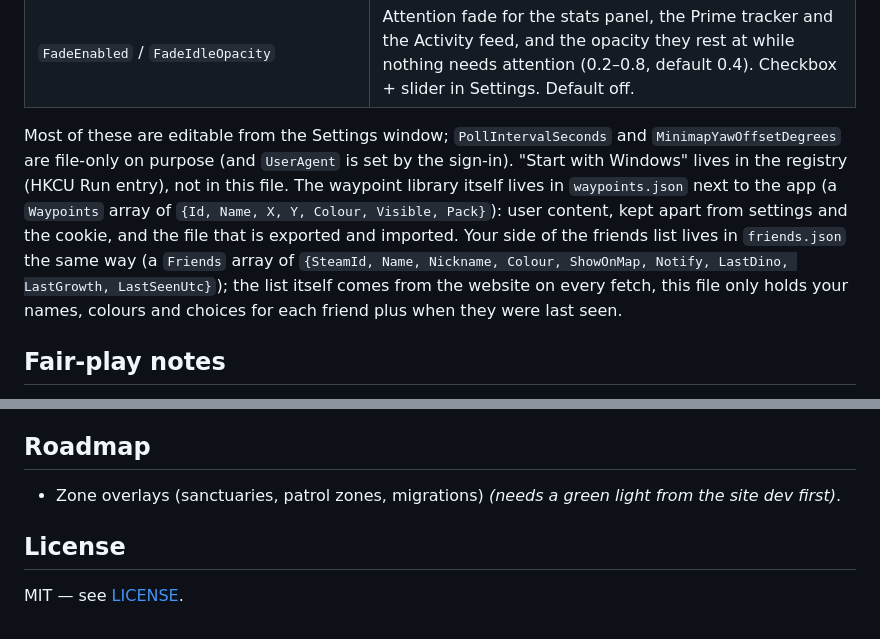
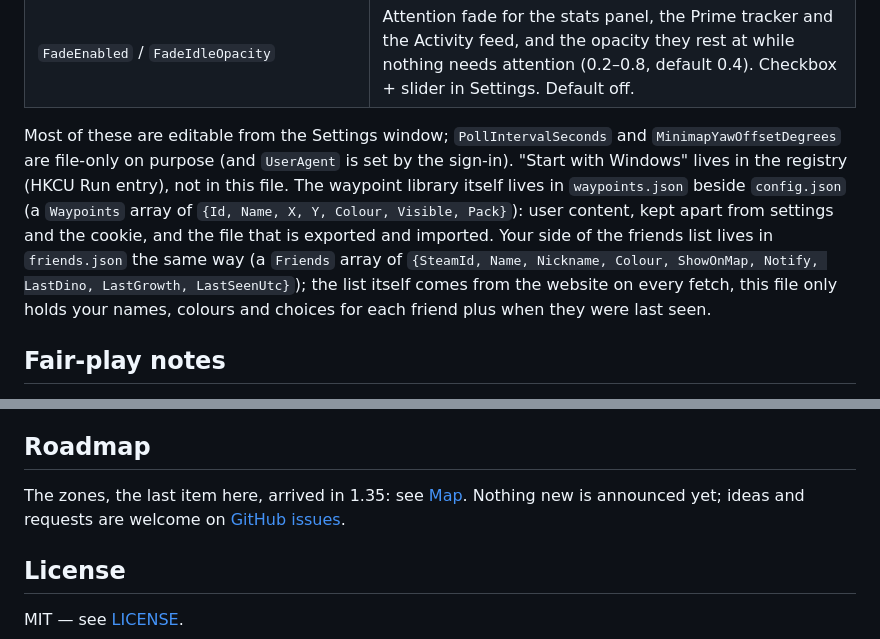
Before and after one commit to DavidKatona/PandoraOverlay, a Markdown page: README.md, 2 parts joined by grey strips. GitHub-like rendering.

```diff
--- a/README.md
+++ b/README.md
@@ -341,7 +344,7 @@ The file lives in `%AppData%\PandoraOverlay` (since 1.30; next to the app before
 | `LowStatChimeEnabled` / `GrowthChimeEnabled` | Play the Windows "Exclamation" sound when hunger or thirst drops under 20%, and at the 25/50/75/100% growth stages. Checkboxes in Settings → Stats panel. Both default `false`. |
 | `FadeEnabled` / `FadeIdleOpacity` | Attention fade for the stats panel, the Prime tracker and the Activity feed, and the opacity they rest at while nothing needs attention (0.2–0.8, default 0.4). Checkbox + slider in Settings. Default off. |
 
-Most of these are editable from the Settings window; `PollIntervalSeconds` and `MinimapYawOffsetDegrees` are file-only on purpose (and `UserAgent` is set by the sign-in). "Start with Windows" lives in the registry (HKCU Run entry), not in this file. The waypoint library itself lives in `waypoints.json` next to the app (a `Waypoints` array of `{Id, Name, X, Y, Colour, Visible, Pack}`): user content, kept apart from settings and the cookie, and the file that is exported and imported. Your side of the friends list lives in `friends.json` the same way (a `Friends` array of `{SteamId, Name, Nickname, Colour, ShowOnMap, Notify, LastDino, LastGrowth, LastSeenUtc}`); the list itself comes from the website on every fetch, this file only holds your names, colours and choices for each friend plus when they were last seen.
+Most of these are editable from the Settings window; `PollIntervalSeconds` and `MinimapYawOffsetDegrees` are file-only on purpose (and `UserAgent` is set by the sign-in). "Start with Windows" lives in the registry (HKCU Run entry), not in this file. The waypoint library itself lives in `waypoints.json` beside `config.json` (a `Waypoints` array of `{Id, Name, X, Y, Colour, Visible, Pack}`): user content, kept apart from settings and the cookie, and the file that is exported and imported. Your side of the friends list lives in `friends.json` the same way (a `Friends` array of `{SteamId, Name, Nickname, Colour, ShowOnMap, Notify, LastDino, LastGrowth, LastSeenUtc}`); the list itself comes from the website on every fetch, this file only holds your names, colours and choices for each friend plus when they were last seen.
 
 ## Fair-play notes
 
@@ -352,7 +355,7 @@ Most of these are editable from the Settings window; `PollIntervalSeconds` and `
 
 ## Roadmap
 
-- Zone overlays (sanctuaries, patrol zones, migrations) *(needs a green light from the site dev first)*.
+The zones, the last item here, arrived in 1.35: see [Map](#map). Nothing new is announced yet; ideas and requests are welcome on [GitHub issues](../../issues).
 
 ## License
 
```
Also changed, not shown: other parts of README.md (+9 -6 lines), docs/map.jpg (added), 1 other file.
